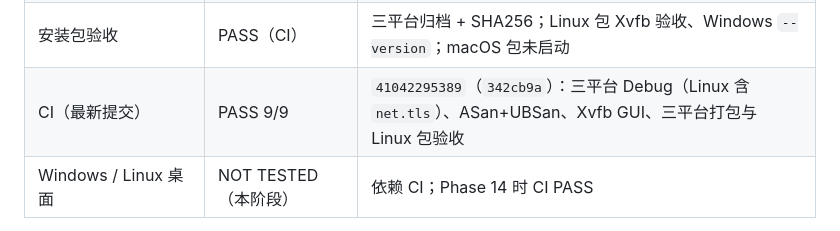
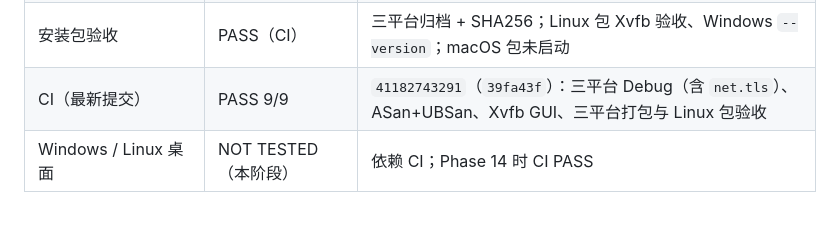
Before and after one commit to LightYourJourney/reversi-in-c, a Markdown page: docs/RELEASE_READINESS.md, the part around the change. GitHub-like rendering.

```diff
--- a/docs/RELEASE_READINESS.md
+++ b/docs/RELEASE_READINESS.md
@@ -120,7 +120,7 @@ Playwright Firefox 157、Playwright WebKit 27.2。
 | 代理层连接上限 | NOT TESTED | `limit_conn` 已配置、语法通过，未压测 |
 | 10 分钟 ASan soak | PASS | `PASS net.server (865909 checks)`，退出码 0，无报告 |
 | 安装包验收 | PASS（CI） | 三平台归档 + SHA256；Linux 包 Xvfb 验收、Windows `--version`；macOS 包未启动 |
-| CI（最新提交） | PASS 9/9 | `41042295389`（`342cb9a`）：三平台 Debug（Linux 含 `net.tls`）、ASan+UBSan、Xvfb GUI、三平台打包与 Linux 包验收 |
+| CI（最新提交） | PASS 9/9 | `41182743291`（`39fa43f`）：三平台 Debug（含 `net.tls`）、ASan+UBSan、Xvfb GUI、三平台打包与 Linux 包验收 |
 | Windows / Linux 桌面 | NOT TESTED（本阶段） | 依赖 CI；Phase 14 时 CI PASS |
 
 断言数（本机 Debug，全部无窗口测试合计 **1,211,054**）：
```
Also changed, not shown: docs/PHASE_15_2_REPORT.md (+1 -1 lines).
